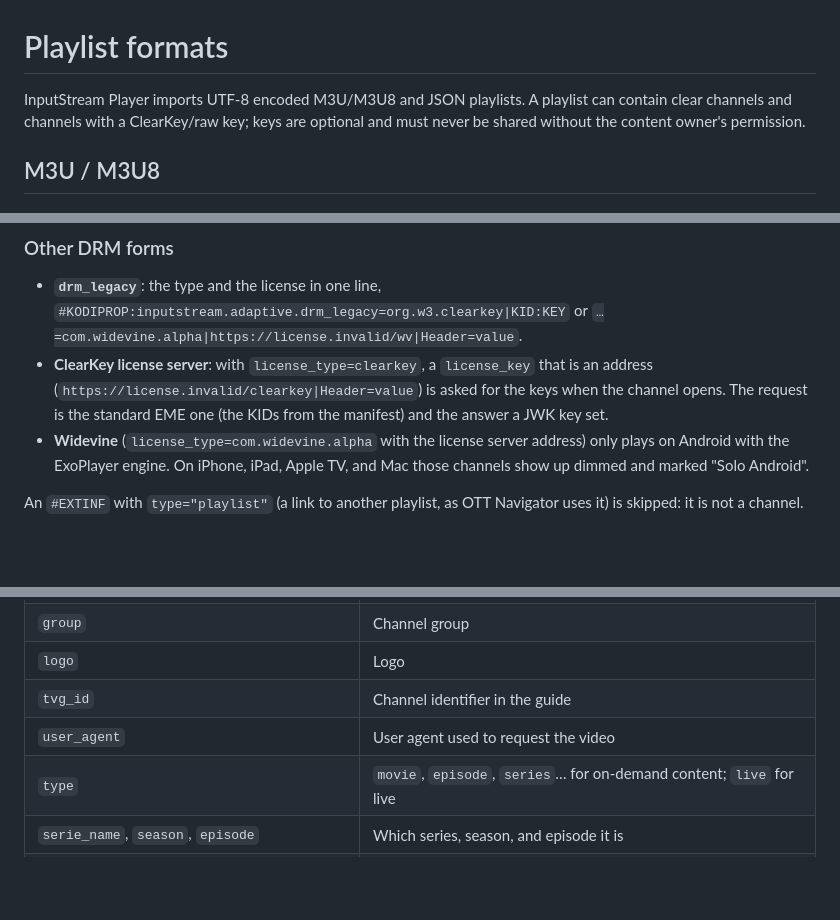
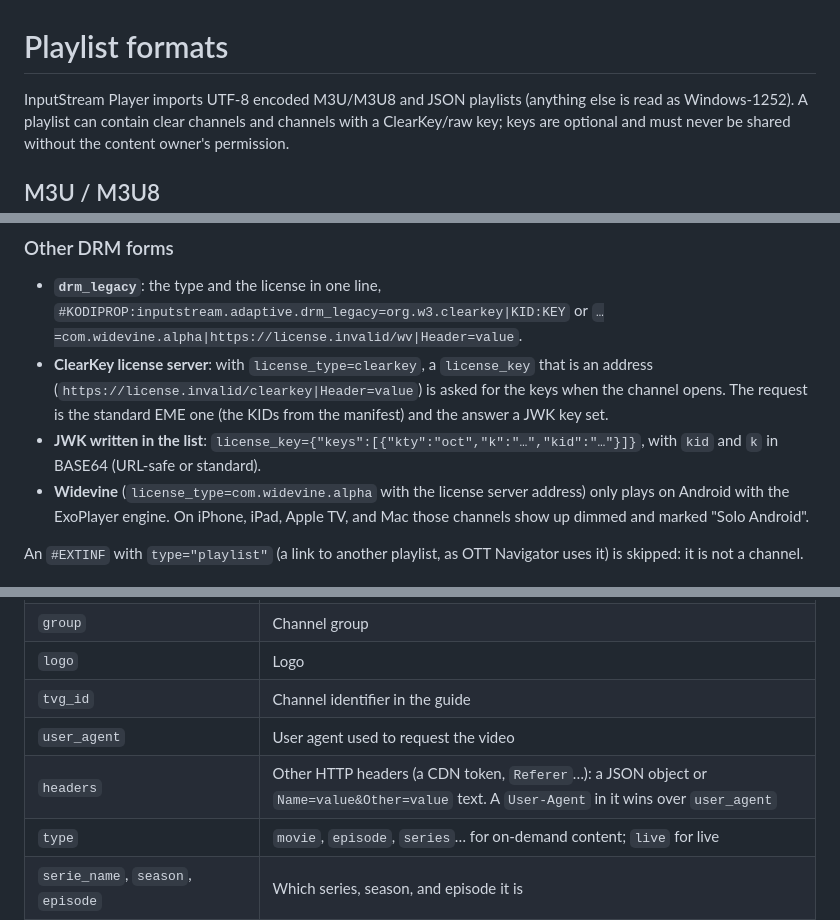
Before and after one commit to jopsis/InputStreamPlayer, a Markdown page: docs/formatos-de-listas.md, 3 parts joined by grey strips. Drawn GitHub-style; blank space fills up the shorter version.

Commit message:
docs: headers en el JSON plano, JWK en license_key y listas no UTF-8
Co-Authored-By: Claude Sonnet 5.5 <noreply@anthropic.com>
Claude-Session: https://claude.ai/code/session_01ACitQTjgyPNpLJDycssSBL

```diff
--- a/docs/formatos-de-listas.md
+++ b/docs/formatos-de-listas.md
@@ -1,6 +1,7 @@
 # Playlist formats
 
-InputStream Player imports UTF-8 encoded M3U/M3U8 and JSON playlists. A
+InputStream Player imports UTF-8 encoded M3U/M3U8 and JSON playlists (anything else is read as
+Windows-1252). A
 playlist can contain clear channels and channels with a ClearKey/raw key; keys
 are optional and must never be shared without the content owner's permission.
 
@@ -67,6 +68,8 @@ Other ways to set headers, all accepted:
   that is an address (`https://license.invalid/clearkey|Header=value`) is asked
   for the keys when the channel opens. The request is the standard EME one (the
   KIDs from the manifest) and the answer a JWK key set.
+- **JWK written in the list**: `license_key={"keys":[{"kty":"oct","k":"…","kid":"…"}]}`,
+  with `kid` and `k` in BASE64 (URL-safe or standard).
 - **Widevine** (`license_type=com.widevine.alpha` with the license server
   address) only plays on Android with the ExoPlayer engine. On iPhone, iPad,
   Apple TV, and Mac those channels show up dimmed and marked "Solo Android".
@@ -114,6 +117,7 @@ rest are optional:
 | `logo` | Logo |
 | `tvg_id` | Channel identifier in the guide |
 | `user_agent` | User agent used to request the video |
+| `headers` | Other HTTP headers (a CDN token, `Referer`…): a JSON object or `Name=value&Other=value` text. A `User-Agent` in it wins over `user_agent` |
 | `type` | `movie`, `episode`, `series`… for on-demand content; `live` for live |
 | `serie_name`, `season`, `episode` | Which series, season, and episode it is |
 | `catchup_url`, `catchup_key`, `catchup_days`… | See [Catch-up](#catch-up) |
```
Also changed, not shown: docs/formatos-de-listas_es.md (+5 -1 lines).
